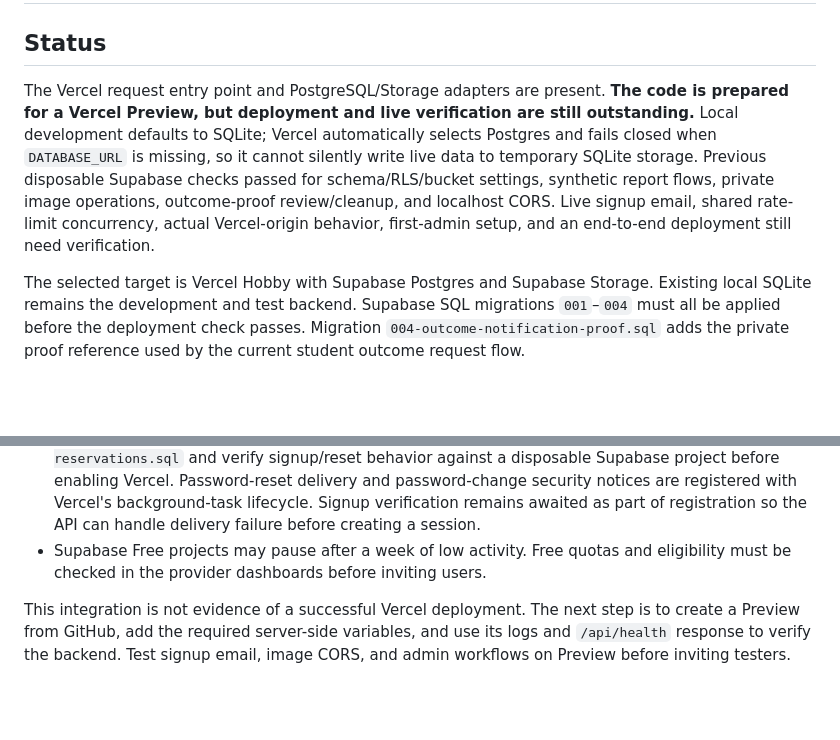
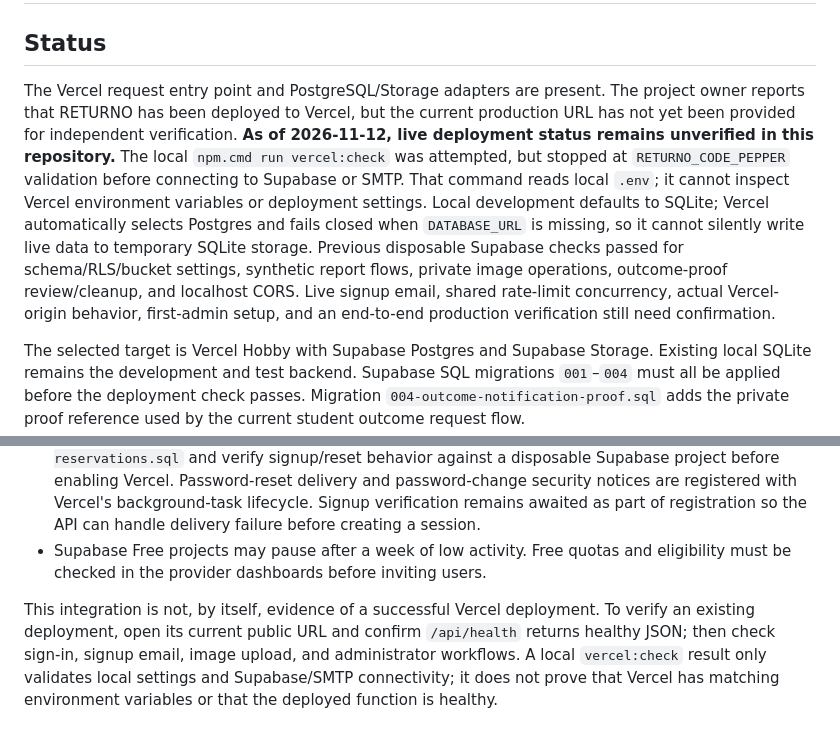
Before and after one commit to pointONEsixhsevuhn/RETURNO, a Markdown page: docs/VERCEL-DEPLOYMENT.md, 2 parts joined by grey strips. Drawn GitHub-style; blank space fills up the shorter version.

Commit message:
docs: clarify Vercel verification status

```diff
--- a/docs/VERCEL-DEPLOYMENT.md
+++ b/docs/VERCEL-DEPLOYMENT.md
@@ -2,7 +2,7 @@
 
 ## Status
 
-The Vercel request entry point and PostgreSQL/Storage adapters are present. **The code is prepared for a Vercel Preview, but deployment and live verification are still outstanding.** Local development defaults to SQLite; Vercel automatically selects Postgres and fails closed when `DATABASE_URL` is missing, so it cannot silently write live data to temporary SQLite storage. Previous disposable Supabase checks passed for schema/RLS/bucket settings, synthetic report flows, private image operations, outcome-proof review/cleanup, and localhost CORS. Live signup email, shared rate-limit concurrency, actual Vercel-origin behavior, first-admin setup, and an end-to-end deployment still need verification.
+The Vercel request entry point and PostgreSQL/Storage adapters are present. The project owner reports that RETURNO has been deployed to Vercel, but the current production URL has not yet been provided for independent verification. **As of 2026-11-12, live deployment status remains unverified in this repository.** The local `npm.cmd run vercel:check` was attempted, but stopped at `RETURNO_CODE_PEPPER` validation before connecting to Supabase or SMTP. That command reads local `.env`; it cannot inspect Vercel environment variables or deployment settings. Local development defaults to SQLite; Vercel automatically selects Postgres and fails closed when `DATABASE_URL` is missing, so it cannot silently write live data to temporary SQLite storage. Previous disposable Supabase checks passed for schema/RLS/bucket settings, synthetic report flows, private image operations, outcome-proof review/cleanup, and localhost CORS. Live signup email, shared rate-limit concurrency, actual Vercel-origin behavior, first-admin setup, and an end-to-end production verification still need confirmation.
 
 The selected target is Vercel Hobby with Supabase Postgres and Supabase Storage. Existing local SQLite remains the development and test backend. Supabase SQL migrations `001`–`004` must all be applied before the deployment check passes. Migration `004-outcome-notification-proof.sql` adds the private proof reference used by the current student outcome request flow.
 
@@ -36,4 +36,4 @@ The recommended Supabase region for RETURNO's Philippine testers is Southeast As
 - Email send cooldown coordination is database-backed in Postgres mode. Apply `003-email-delivery-reservations.sql` and verify signup/reset behavior against a disposable Supabase project before enabling Vercel. Password-reset delivery and password-change security notices are registered with Vercel's background-task lifecycle. Signup verification remains awaited as part of registration so the API can handle delivery failure before creating a session.
 - Supabase Free projects may pause after a week of low activity. Free quotas and eligibility must be checked in the provider dashboards before inviting users.
 
-This integration is not evidence of a successful Vercel deployment. The next step is to create a Preview from GitHub, add the required server-side variables, and use its logs and `/api/health` response to verify the backend. Test signup email, image CORS, and admin workflows on Preview before inviting testers.
+This integration is not, by itself, evidence of a successful Vercel deployment. To verify an existing deployment, open its current public URL and confirm `/api/health` returns healthy JSON; then check sign-in, signup email, image upload, and administrator workflows. A local `vercel:check` result only validates local settings and Supabase/SMTP connectivity; it does not prove that Vercel has matching environment variables or that the deployed function is healthy.
```
Also changed, not shown: PROJECT_CONTEXT.md (+2 -2 lines), docs/PROJECT-ROADMAP.md (+1 -0 lines).
